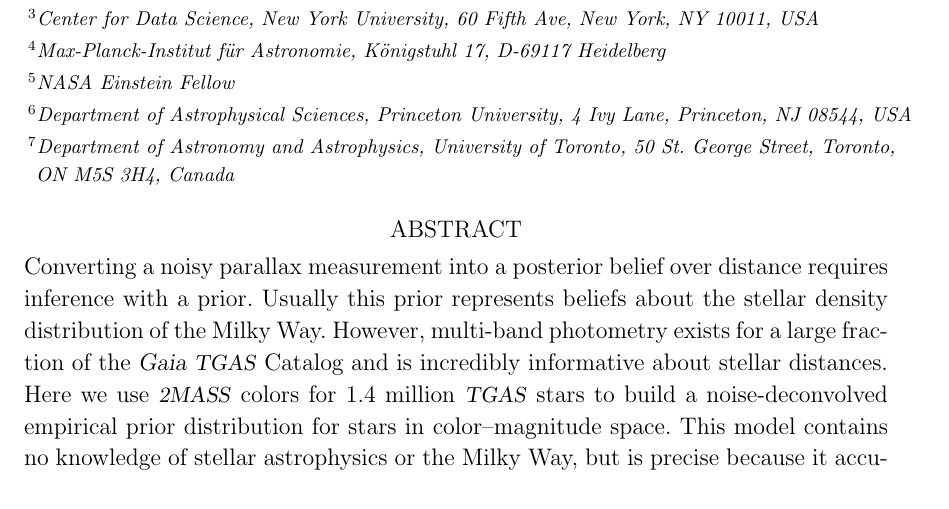
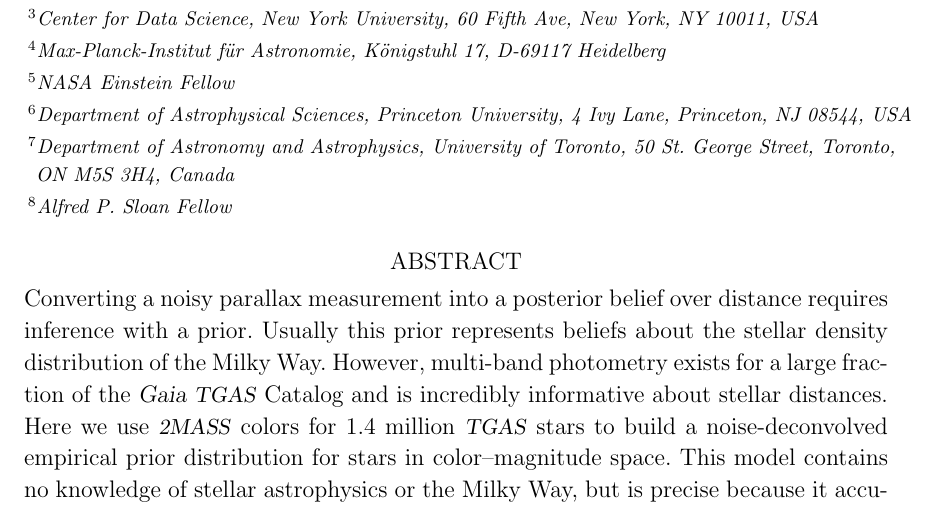
Before and after one commit to andersdot/photoParallax, a LaTeX paper (paper/paper.tex): part of page 1 of 29, cut so that both start at the same text. Compiled offline with pdfLaTeX.

Commit message:
last tweaks

```diff
--- a/paper/paper.tex
+++ b/paper/paper.tex
@@ -61,6 +62,7 @@
 \author[0000-0001-6855-442X]{Jo Bovy}
 \affil{Center for Computational Astrophysics, Flatiron Institute, 162 Fifth Ave, New York, NY 10010, USA\hspace*{-1cm}}
 \affil{Department of Astronomy and Astrophysics, University of Toronto, 50 St. George Street, Toronto, ON M5S 3H4, Canada}
+\affil{Alfred P. Sloan Fellow}
 
 \begin{abstract}\noindent % trust me
 Converting a noisy parallax measurement into a posterior
```
Also changed, not shown: paper/paper.tex (1 more changed lines).
